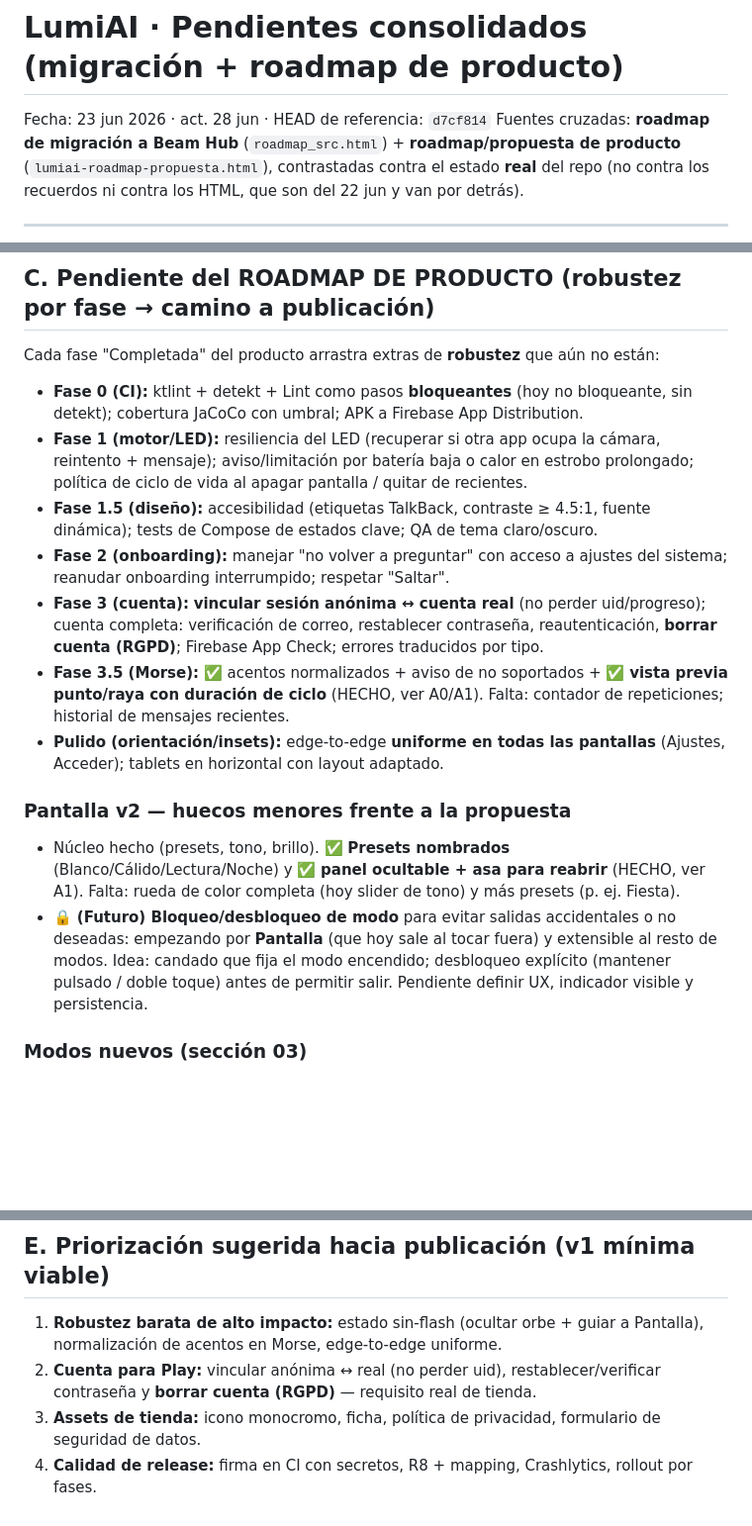
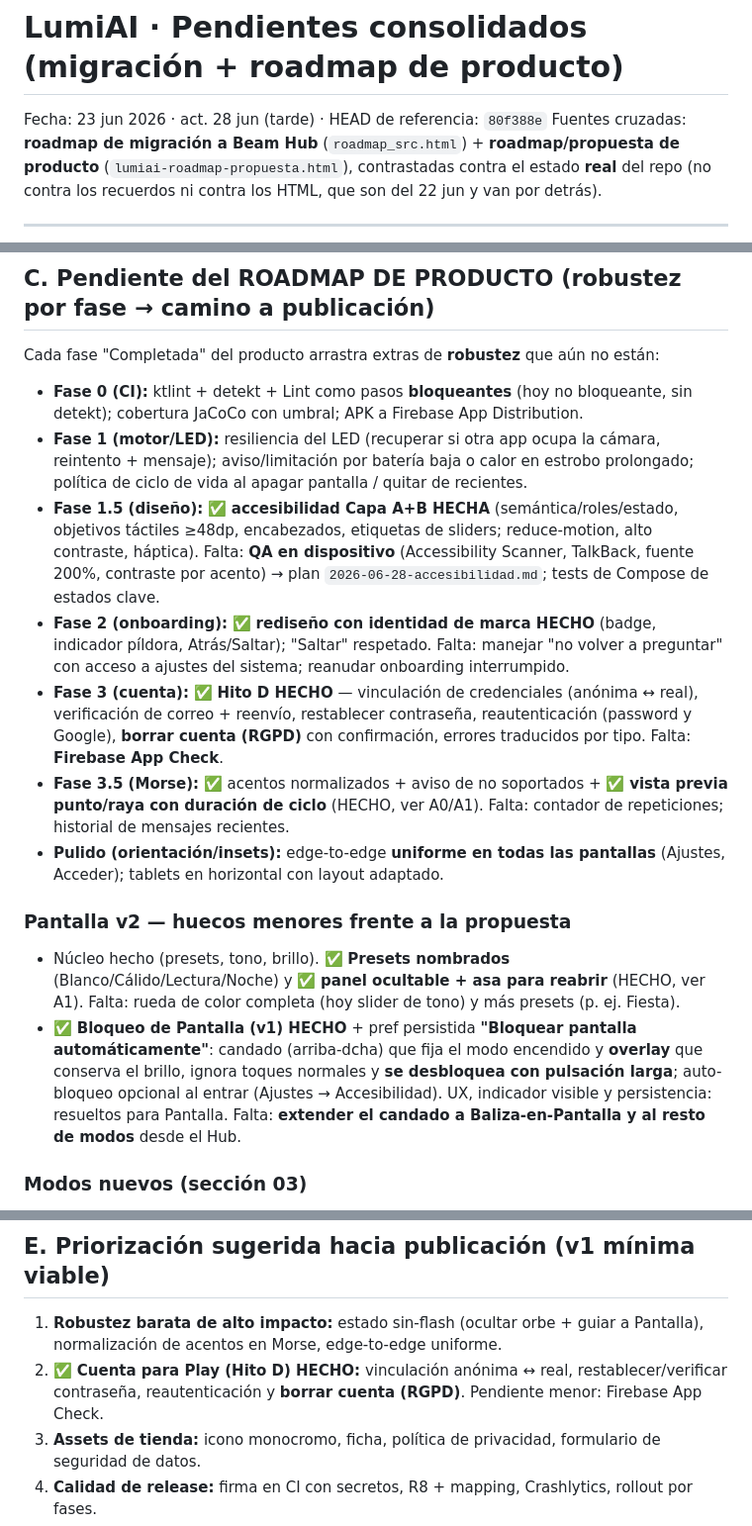
Before and after one commit to mejoresiagratis-code/lumiai-app, a Markdown page: docs/plans/2026-06-23-pendientes-consolidado.md, 3 parts joined by grey strips. Shown at 99% size. Rendered like a GitHub page; blank space fills up the shorter version.

Commit message:
docs(roadmap): marcar hecho — iconos, rediseño Auth/Ajustes, Hito D, acento (Amarillo+Cálido/Vívido+oscuro), accesibilidad A+B, onboarding y bloqueo de Pantalla; bloque A2 de la sesión del 28 jun

```diff
--- a/docs/plans/2026-06-23-pendientes-consolidado.md
+++ b/docs/plans/2026-06-23-pendientes-consolidado.md
@@ -1,6 +1,6 @@
 # LumiAI · Pendientes consolidados (migración + roadmap de producto)
 
-Fecha: 23 jun 2026 · act. 28 jun · HEAD de referencia: `d7cf814`
+Fecha: 23 jun 2026 · act. 28 jun (tarde) · HEAD de referencia: `80f388e`
 Fuentes cruzadas: **roadmap de migración a Beam Hub** (`roadmap_src.html`) +
 **roadmap/propuesta de producto** (`lumiai-roadmap-propuesta.html`), contrastadas
 contra el estado **real** del repo (no contra los recuerdos ni contra los HTML, que
@@ -105,13 +130,17 @@ Cada fase "Completada" del producto arrastra extras de **robustez** que aún no
 - **Fase 1 (motor/LED):** resiliencia del LED (recuperar si otra app ocupa la cámara,
   reintento + mensaje); aviso/limitación por batería baja o calor en estrobo prolongado;
   política de ciclo de vida al apagar pantalla / quitar de recientes.
-- **Fase 1.5 (diseño):** accesibilidad (etiquetas TalkBack, contraste ≥ 4.5:1, fuente
-  dinámica); tests de Compose de estados clave; QA de tema claro/oscuro.
-- **Fase 2 (onboarding):** manejar "no volver a preguntar" con acceso a ajustes del
-  sistema; reanudar onboarding interrumpido; respetar "Saltar".
-- **Fase 3 (cuenta):** **vincular sesión anónima ↔ cuenta real** (no perder uid/progreso);
-  cuenta completa: verificación de correo, restablecer contraseña, reautenticación,
-  **borrar cuenta (RGPD)**; Firebase App Check; errores traducidos por tipo.
+- **Fase 1.5 (diseño):** ✅ **accesibilidad Capa A+B HECHA** (semántica/roles/estado, objetivos
+  táctiles ≥48dp, encabezados, etiquetas de sliders; reduce-motion, alto contraste, háptica).
+  Falta: **QA en dispositivo** (Accessibility Scanner, TalkBack, fuente 200%, contraste por
+  acento) → plan `2026-06-28-accesibilidad.md`; tests de Compose de estados clave.
+- **Fase 2 (onboarding):** ✅ **rediseño con identidad de marca HECHO** (badge, indicador
+  píldora, Atrás/Saltar); "Saltar" respetado. Falta: manejar "no volver a preguntar" con
+  acceso a ajustes del sistema; reanudar onboarding interrumpido.
+- **Fase 3 (cuenta):** ✅ **Hito D HECHO** — vinculación de credenciales (anónima ↔ real),
+  verificación de correo + reenvío, restablecer contraseña, reautenticación (password y
+  Google), **borrar cuenta (RGPD)** con confirmación, errores traducidos por tipo. Falta:
+  **Firebase App Check**.
 - **Fase 3.5 (Morse):** ✅ acentos normalizados + aviso de no soportados + ✅ **vista previa
   punto/raya con duración de ciclo** (HECHO, ver A0/A1). Falta: contador de repeticiones;
   historial de mensajes recientes.
@@ -122,10 +151,11 @@ Cada fase "Completada" del producto arrastra extras de **robustez** que aún no
 - Núcleo hecho (presets, tono, brillo). ✅ **Presets nombrados** (Blanco/Cálido/Lectura/Noche)
   y ✅ **panel ocultable + asa para reabrir** (HECHO, ver A1). Falta: rueda de color completa
   (hoy slider de tono) y más presets (p. ej. Fiesta).
-- 🔒 **(Futuro) Bloqueo/desbloqueo de modo** para evitar salidas accidentales o no deseadas:
-  empezando por **Pantalla** (que hoy sale al tocar fuera) y extensible al resto de modos.
-  Idea: candado que fija el modo encendido; desbloqueo explícito (mantener pulsado / doble
-  toque) antes de permitir salir. Pendiente definir UX, indicador visible y persistencia.
+- ✅ **Bloqueo de Pantalla (v1) HECHO** + pref persistida **"Bloquear pantalla automáticamente"**:
+  candado (arriba-dcha) que fija el modo encendido y **overlay** que conserva el brillo, ignora
+  toques normales y **se desbloquea con pulsación larga**; auto-bloqueo opcional al entrar
+  (Ajustes → Accesibilidad). UX, indicador visible y persistencia: resueltos para Pantalla.
+  Falta: **extender el candado a Baliza-en-Pantalla y al resto de modos** desde el Hub.
 
 ### Modos nuevos (sección 03)
 - ~~**Baliza / Intervalo**~~ → ✅ **IMPLEMENTADO v1 COMPLETO** (ver A0: presets, auto-apagado,
@@ -168,8 +198,8 @@ Cada fase "Completada" del producto arrastra extras de **robustez** que aún no
 ## E. Priorización sugerida hacia publicación (v1 mínima viable)
 1. **Robustez barata de alto impacto:** estado sin-flash (ocultar orbe + guiar a Pantalla),
    normalización de acentos en Morse, edge-to-edge uniforme.
-2. **Cuenta para Play:** vincular anónima ↔ real (no perder uid), restablecer/verificar
-   contraseña y **borrar cuenta (RGPD)** — requisito real de tienda.
+2. ✅ **Cuenta para Play (Hito D) HECHO:** vinculación anónima ↔ real, restablecer/verificar
+   contraseña, reautenticación y **borrar cuenta (RGPD)**. Pendiente menor: Firebase App Check.
 3. **Assets de tienda:** icono monocromo, ficha, política de privacidad, formulario de
    seguridad de datos.
 4. **Calidad de release:** firma en CI con secretos, R8 + mapping, Crashlytics, rollout por
```
Also changed, not shown: other parts of docs/plans/2026-06-23-pendientes-consolidado.md (+25 -0 lines).
